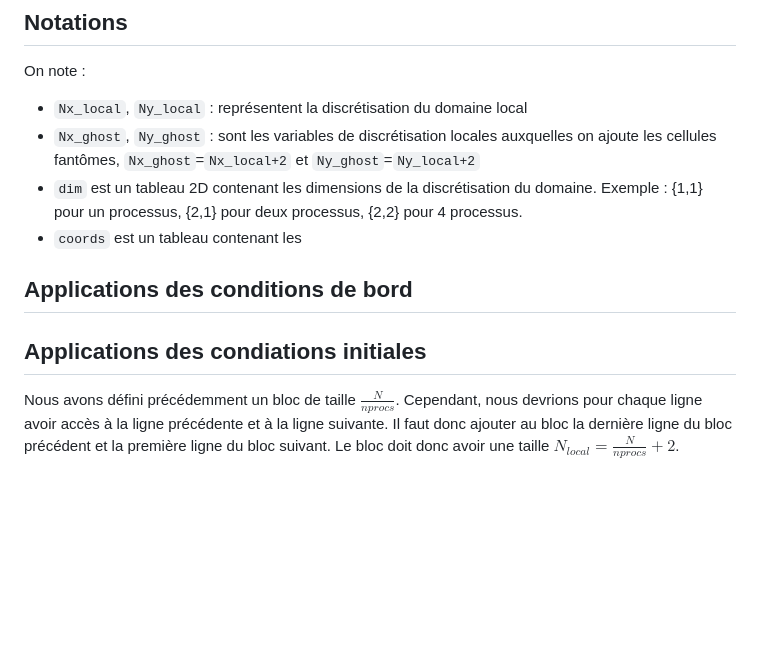
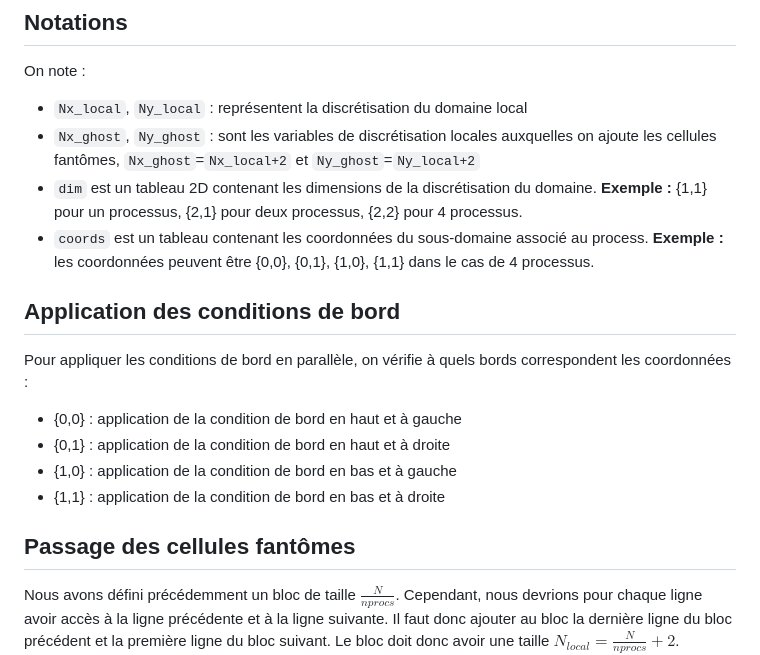
Before and after one commit to alexislaurent1321-gif/heat_transfer_MPI, a Markdown page: README.md, the part around the change. GitHub-like rendering; blank space fills up the shorter version.

Commit message:
Update README with clarifications on dimensions and coordinates

```diff
--- a/README.md
+++ b/README.md
@@ -71,13 +71,18 @@ Cette opération est réalisée $N_t = \frac{t_f}{\Delta T}$ fois où $t_f$ est
 On note :
 - `Nx_local`, `Ny_local` : représentent la discrétisation du domaine local
 - `Nx_ghost`, `Ny_ghost` : sont les variables de discrétisation locales auxquelles on ajoute les cellules fantômes, `Nx_ghost`=`Nx_local+2` et `Ny_ghost`=`Ny_local+2`
-- `dim` est un tableau 2D contenant les dimensions de la discrétisation du domaine. Exemple : {1,1} pour un processus, {2,1} pour deux processus, {2,2} pour 4 processus.
-- `coords` est un tableau contenant les
+- `dim` est un tableau 2D contenant les dimensions de la discrétisation du domaine. **Exemple :** {1,1} pour un processus, {2,1} pour deux processus, {2,2} pour 4 processus.
+- `coords` est un tableau contenant les coordonnées du sous-domaine associé au process. **Exemple :** les coordonnées peuvent être {0,0}, {0,1}, {1,0}, {1,1} dans le cas de 4 processus.
 
-## Applications des conditions de bord
+## Application des conditions de bord
 
+Pour appliquer les conditions de bord en parallèle, on vérifie à quels bords correspondent les coordonnées :
+- {0,0} : application de la condition de bord en haut et à gauche
+- {0,1} : application de la condition de bord en haut et à droite
+- {1,0} : application de la condition de bord en bas et à gauche
+- {1,1} : application de la condition de bord en bas et à droite
 
-## Applications des condiations initiales
+## Passage des cellules fantômes
 
 Nous avons défini précédemment un bloc de taille $\frac{N}{nprocs}$.
 Cependant, nous devrions pour chaque ligne avoir accès à la ligne
```
